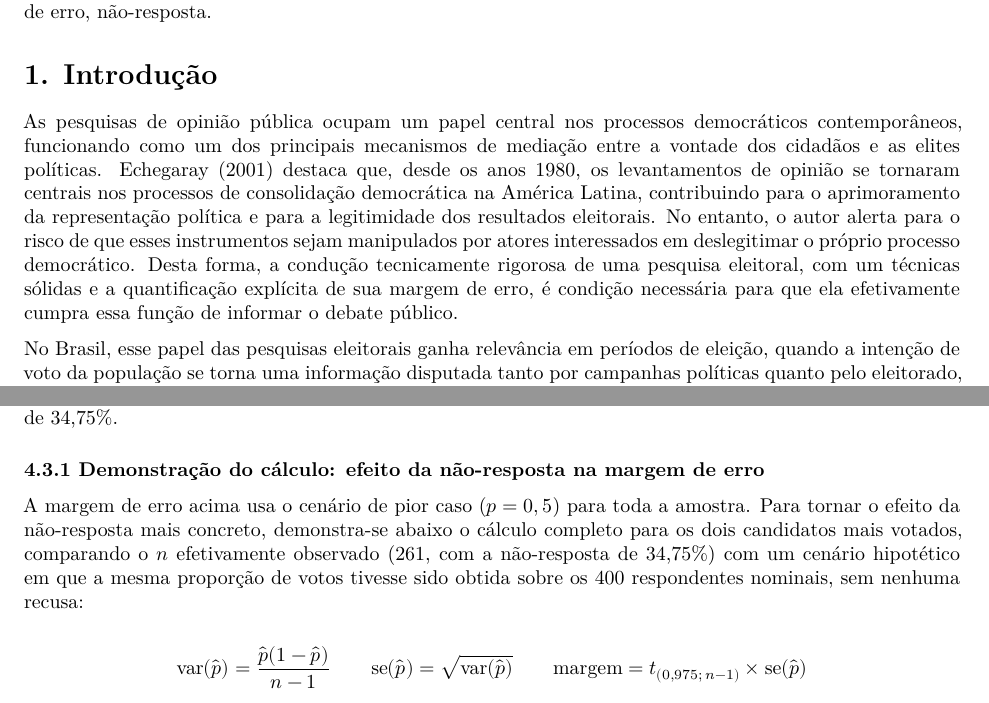
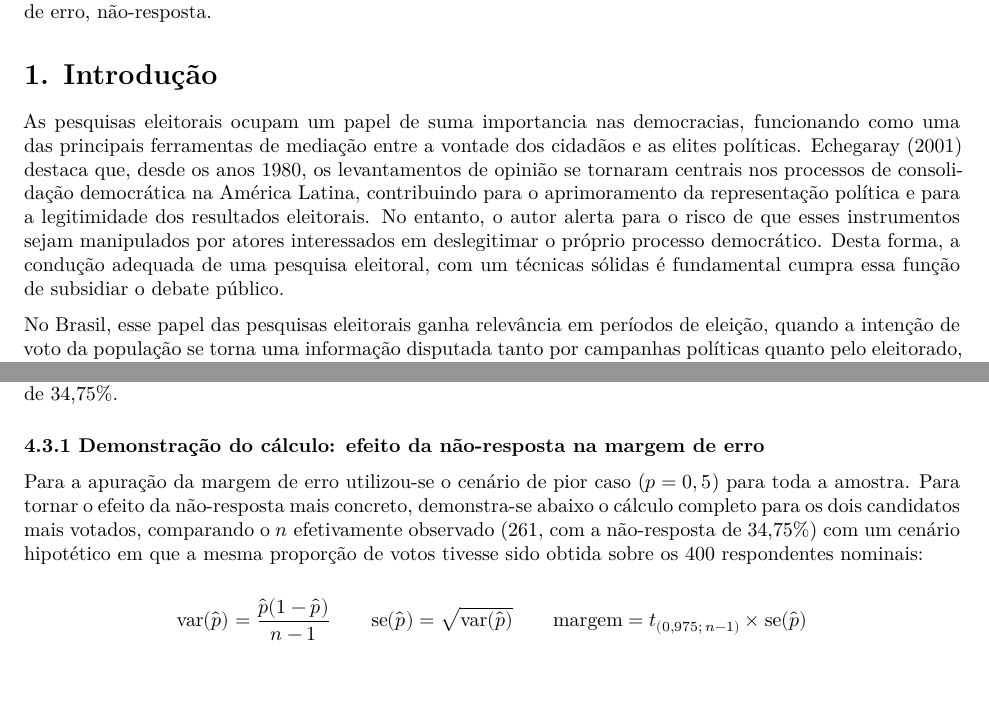
Before and after one commit to helios036/trabalho_amostragem_2026_02, a Quarto document (relatorio_trabalho_amostragem.qmd): two parts of pages 4 and 14 of 22, joined at a grey line, cut so that both start at the same text. Rendered offline with R 4.5, knitr and Pandoc in place of Quarto, then LaTeX, with nearby package versions.

Commit message:
Ajusta texto da Introducao e da Secao 4.3.1
Pequenos ajustes de redacao, sem mudanca de conteudo numerico.

Co-Authored-By: Claude Sonnet 5 <noreply@anthropic.com>

```diff
--- a/relatorio_trabalho_amostragem.qmd
+++ b/relatorio_trabalho_amostragem.qmd
@@ -61,7 +61,7 @@ As pesquisas de opinião pública ocupam papel central nos processos democrátic
 
 # 1. Introdução
 
-As pesquisas de opinião pública ocupam um papel central nos processos democráticos contemporâneos, funcionando como um dos principais mecanismos de mediação entre a vontade dos cidadãos e as elites políticas. Echegaray (2001) destaca que, desde os anos 1980, os levantamentos de opinião se tornaram centrais nos processos de consolidação democrática na América Latina, contribuindo para o aprimoramento da representação política e para a legitimidade dos resultados eleitorais. No entanto, o autor alerta para o risco de que esses instrumentos sejam manipulados por atores interessados em deslegitimar o próprio processo democrático. Desta forma, a condução tecnicamente rigorosa de uma pesquisa eleitoral, com um técnicas sólidas e a quantificação explícita de sua margem de erro, é condição necessária para que ela efetivamente cumpra essa função de informar o debate público.
+As pesquisas eleitorais ocupam um papel de suma importancia nas democracias, funcionando como uma das principais ferramentas de mediação entre a vontade dos cidadãos e as elites políticas. Echegaray (2001) destaca que, desde os anos 1980, os levantamentos de opinião se tornaram centrais nos processos de consolidação democrática na América Latina, contribuindo para o aprimoramento da representação política e para a legitimidade dos resultados eleitorais. No entanto, o autor alerta para o risco de que esses instrumentos sejam manipulados por atores interessados em deslegitimar o próprio processo democrático. Desta forma, a condução adequada de uma pesquisa eleitoral, com um técnicas sólidas é fundamental cumpra essa função de subsidiar o debate público.
 
 No Brasil, esse papel das pesquisas eleitorais ganha relevância em períodos de eleição, quando a intenção de voto da população se torna uma informação disputada tanto por campanhas políticas quanto pelo eleitorado, que a utiliza para acompanhar a corrida eleitoral e formar sua própria decisão de voto. Conhecer, com um nível de confiança estatístico adequado, a proporção de apoio a cada candidato antes do pleito permite não apenas orientar estratégias de campanha, mas também fornecer à sociedade um retrato mais fidedigno do cenário eleitoral do que impressões assistemáticas ou amostras de conveniência.
 
@@ -362,7 +362,7 @@ A não-resposta reduziu o n efetivo de 400 para 261, o que aumentou a margem de
 
 ### 4.3.1 Demonstração do cálculo: efeito da não-resposta na margem de erro
 
-A margem de erro acima usa o cenário de pior caso ($p=0,5$) para toda a amostra. Para tornar o efeito da não-resposta mais concreto, demonstra-se abaixo o cálculo completo para os dois candidatos mais votados, comparando o $n$ efetivamente observado (261, com a não-resposta de 34,75%) com um cenário hipotético em que a mesma proporção de votos tivesse sido obtida sobre os 400 respondentes nominais, sem nenhuma recusa:
+Para a apuração da margem de erro utilizou-se o cenário de pior caso ($p=0,5$) para toda a amostra. Para tornar o efeito da não-resposta mais concreto, demonstra-se abaixo o cálculo completo para os dois candidatos mais votados, comparando o $n$ efetivamente observado (261, com a não-resposta de 34,75%) com um cenário hipotético em que a mesma proporção de votos tivesse sido obtida sobre os 400 respondentes nominais:
 
 $$\text{var}(\hat p) = \frac{\hat p(1-\hat p)}{n-1} \qquad \text{se}(\hat p) = \sqrt{\text{var}(\hat p)} \qquad \text{margem} = t_{(0{,}975;\,n-1)} \times \text{se}(\hat p)$$
 
```
